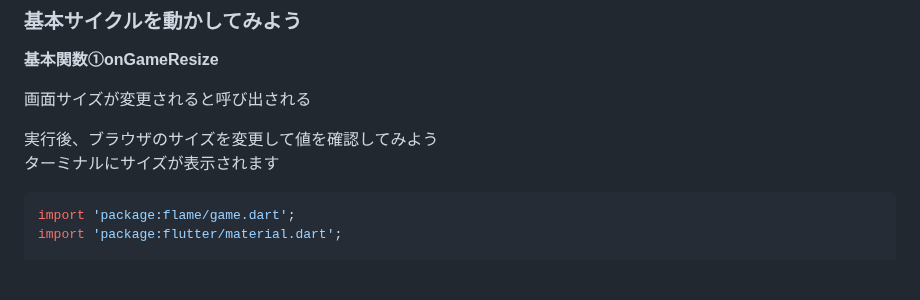
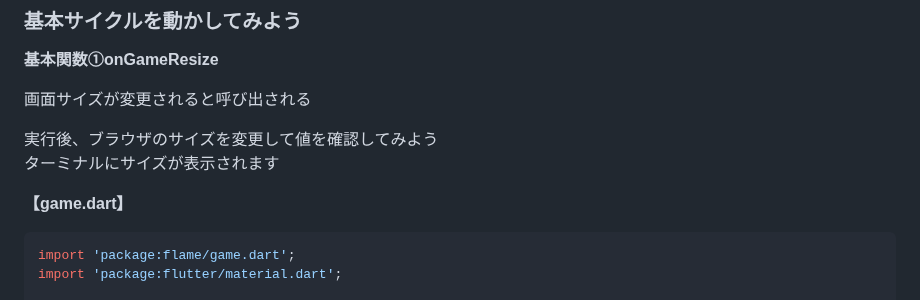
Before and after one commit to programing-course/game_student, a Markdown page: 02_widget_flame/03_flameの基本サイクル.md, the part around the change. Drawn GitHub-style; blank space fills up the shorter version.

````diff
--- a/02_widget_flame/03_flameの基本サイクル.md
+++ b/02_widget_flame/03_flameの基本サイクル.md
@@ -20,6 +20,8 @@
 
 実行後、ブラウザのサイズを変更して値を確認してみよう
 ターミナルにサイズが表示されます
+
+**【game.dart】**
 
 ```dart
 import 'package:flame/game.dart';
````
Also changed, not shown: 02_widget_flame/02_flameのbase.md (+2 -1 lines), 02_widget_flame/04_コンポーネントの追加と動き.md (+33 -12 lines), 02_widget_flame/img/04_object1-9.png (added), 2 other files.
